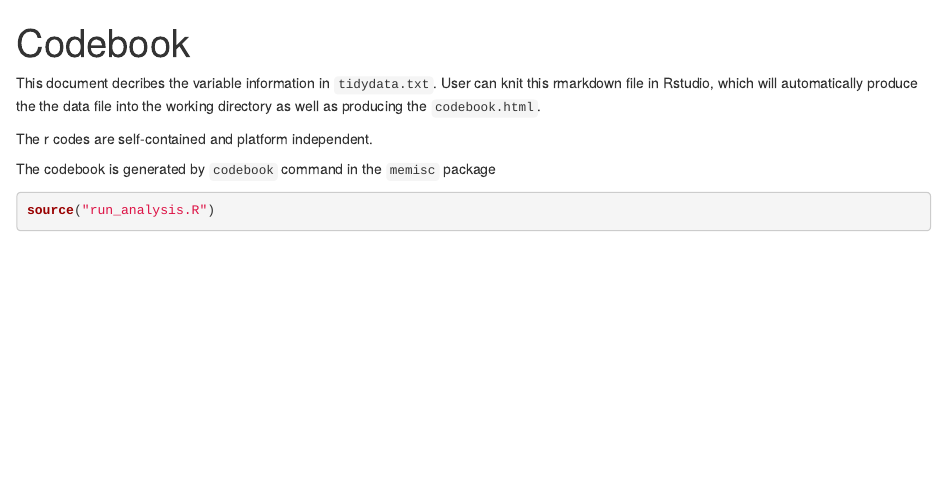
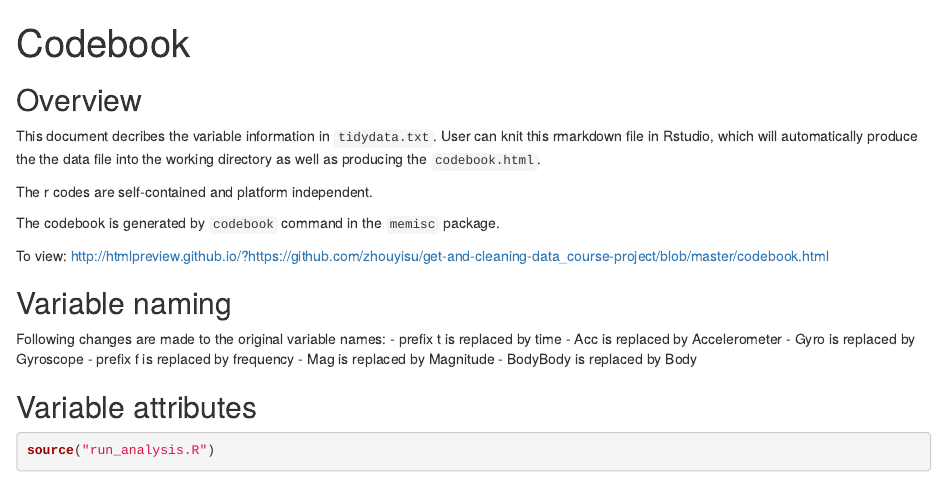
Before and after one commit to zhouyisu/get-and-cleaning-data_course-project, an R Markdown document (codebook.rmd): the page in a window 1100 px wide, from its top. Rendered offline with R 4.5, knitr and Pandoc, with nearby package versions; some code elsewhere in the file could not run offline.

Commit message:
Add a preview link for html

````diff
--- a/codebook.rmd
+++ b/codebook.rmd
@@ -5,12 +5,25 @@ output:
     df_print: paged
 ---
 
+## Overview
 This document decribes the variable information in `tidydata.txt`. User can knit this rmarkdown file in Rstudio, which will automatically produce the the data file into the working directory as well as producing the `codebook.html`.
 
 The r codes are self-contained and platform independent.
 
-The codebook is generated by `codebook` command in the `memisc` package
+The codebook is generated by `codebook` command in the `memisc` package.
 
+To view: <http://htmlpreview.github.io/?https://github.com/zhouyisu/get-and-cleaning-data_course-project/blob/master/codebook.html>
+
+## Variable naming
+Following changes are made to the original variable names:
+- prefix t is replaced by time
+- Acc is replaced by Accelerometer
+- Gyro is replaced by Gyroscope
+- prefix f is replaced by frequency
+- Mag is replaced by Magnitude
+- BodyBody is replaced by Body
+
+## Variable attributes
 ```{r message=FALSE}
 source("run_analysis.R")
 library(memisc)
````
